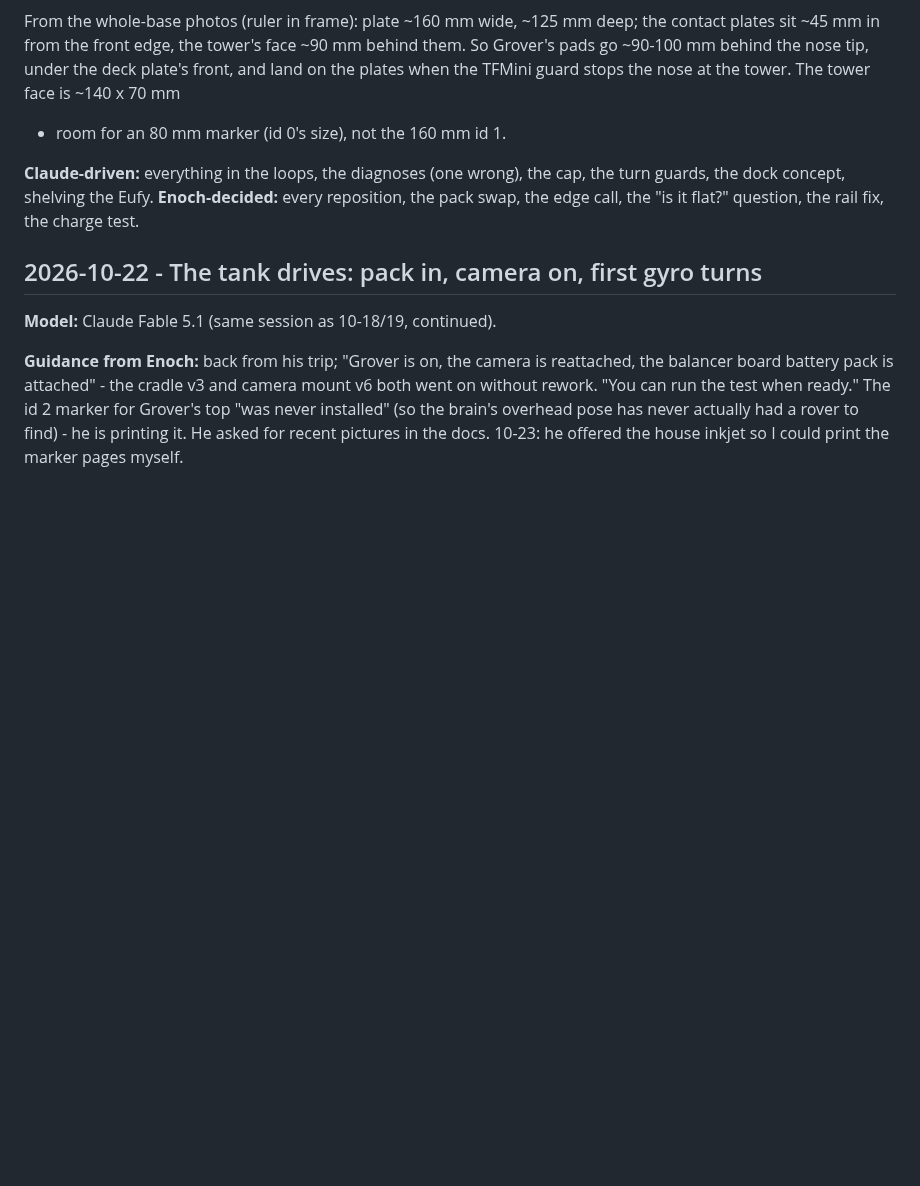
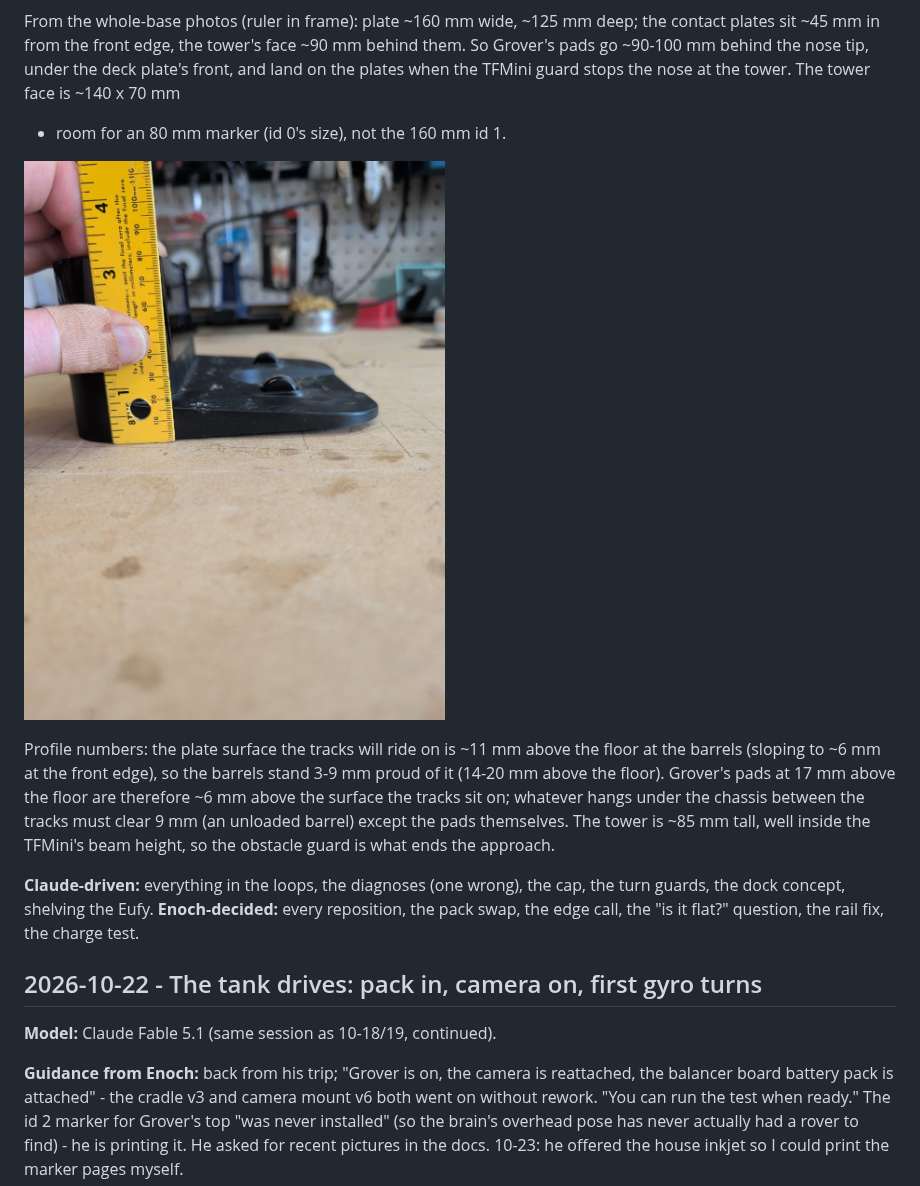
Before and after one commit to moellere/rover, a Markdown page: JOURNAL.md, the part around the change. GitHub-like rendering; pictures changed too: images/17-eufy-base-profile-2026-10-24.jpg (added); blank space fills up the shorter version.

Commit message:
journal: Eufy base profile - plate 11 mm thick at the barrels, barrels 3-9 mm proud, tower 85 mm
Co-Authored-By: Claude Fable 5.1 <noreply@anthropic.com>
Claude-Session: https://claude.ai/code/session_01LHfYYGVwabRiDciiVJtuZx

```diff
--- a/JOURNAL.md
+++ b/JOURNAL.md
@@ -419,6 +419,17 @@ tip, under the deck plate's front, and land on the plates when the
 TFMini guard stops the nose at the tower. The tower face is ~140 x 70 mm
 - room for an 80 mm marker (id 0's size), not the 160 mm id 1.
 
+![Profile with a ruler: the base plate is ~11 mm thick where the barrels sit, the barrels reach 20 mm, the tower ~85 mm tall](images/17-eufy-base-profile-2026-10-24.jpg)
+
+Profile numbers: the plate surface the tracks will ride on is ~11 mm
+above the floor at the barrels (sloping to ~6 mm at the front edge),
+so the barrels stand 3-9 mm proud of it (14-20 mm above the floor).
+Grover's pads at 17 mm above the floor are therefore ~6 mm above the
+surface the tracks sit on; whatever hangs under the chassis between the
+tracks must clear 9 mm (an unloaded barrel) except the pads themselves.
+The tower is ~85 mm tall, well inside the TFMini's beam height, so the
+obstacle guard is what ends the approach.
+
 **Claude-driven:** everything in the loops, the diagnoses (one wrong),
 the cap, the turn guards, the dock concept, shelving the Eufy. **Enoch-decided:** every
 reposition, the pack swap, the edge call, the "is it flat?" question,
```
